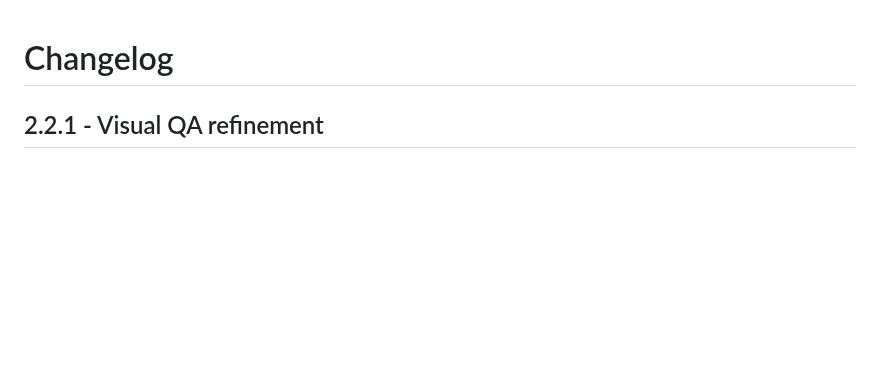
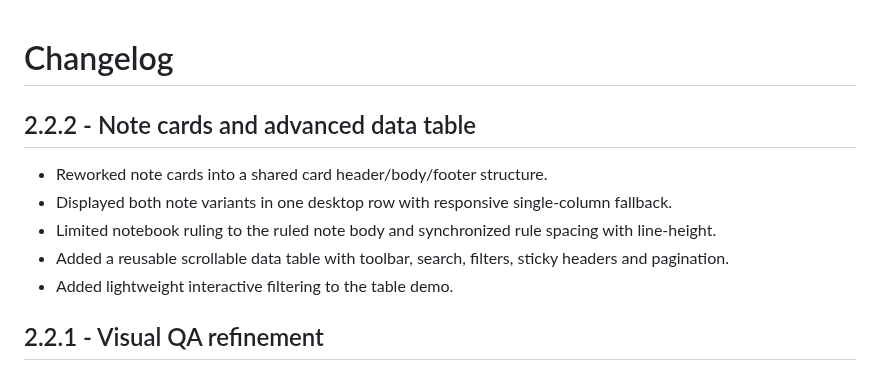
Before and after one commit to nickramen/diarito-ui, a Markdown page: docs/CHANGELOG.md, the part around the change. Rendered like a GitHub page; blank space fills up the shorter version.

Commit message:
docs: add 2.2.2 changelog

```diff
--- a/docs/CHANGELOG.md
+++ b/docs/CHANGELOG.md
@@ -1,4 +1,12 @@
 # Changelog
+
+## 2.2.2 - Note cards and advanced data table
+
+- Reworked note cards into a shared card header/body/footer structure.
+- Displayed both note variants in one desktop row with responsive single-column fallback.
+- Limited notebook ruling to the ruled note body and synchronized rule spacing with line-height.
+- Added a reusable scrollable data table with toolbar, search, filters, sticky headers and pagination.
+- Added lightweight interactive filtering to the table demo.
 
 ## 2.2.1 - Visual QA refinement
 
```
